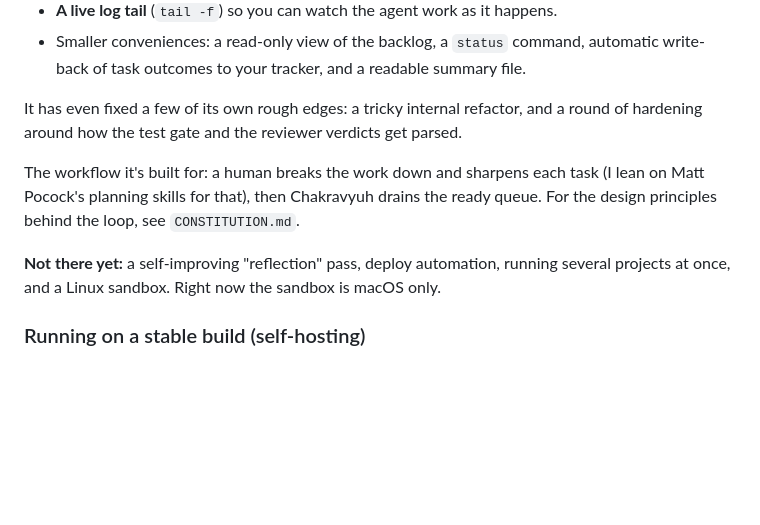
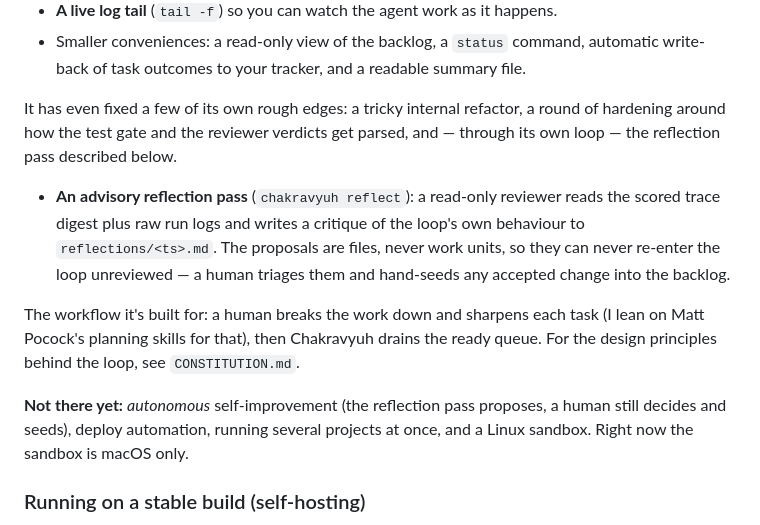
Before and after one commit to maahaa-dev/chakravyuh, a Markdown page: README.md, the part around the change. Rendered like a GitHub page; blank space fills up the shorter version.

```diff
--- a/README.md
+++ b/README.md
@@ -321,15 +321,22 @@ Some of what the loop has built for itself:
 - Smaller conveniences: a read-only view of the backlog, a `status` command, automatic write-back of
   task outcomes to your tracker, and a readable summary file.
 
-It has even fixed a few of its own rough edges: a tricky internal refactor, and a round of hardening
-around how the test gate and the reviewer verdicts get parsed.
+It has even fixed a few of its own rough edges: a tricky internal refactor, a round of hardening
+around how the test gate and the reviewer verdicts get parsed, and — through its own loop — the
+reflection pass described below.
+
+- **An advisory reflection pass** (`chakravyuh reflect`): a read-only reviewer reads the scored trace
+  digest plus raw run logs and writes a critique of the loop's own behaviour to
+  `reflections/<ts>.md`. The proposals are files, never work units, so they can never re-enter the
+  loop unreviewed — a human triages them and hand-seeds any accepted change into the backlog.
 
 The workflow it's built for: a human breaks the work down and sharpens each task (I lean on Matt
 Pocock's planning skills for that), then Chakravyuh drains the ready queue. For the design principles
 behind the loop, see `CONSTITUTION.md`.
 
-**Not there yet:** a self-improving "reflection" pass, deploy automation, running several projects at
-once, and a Linux sandbox. Right now the sandbox is macOS only.
+**Not there yet:** *autonomous* self-improvement (the reflection pass proposes, a human still decides
+and seeds), deploy automation, running several projects at once, and a Linux sandbox. Right now the
+sandbox is macOS only.
 
 ### Running on a stable build (self-hosting)
 
```
Also changed, not shown: CONTEXT.md (+20 -0 lines).
